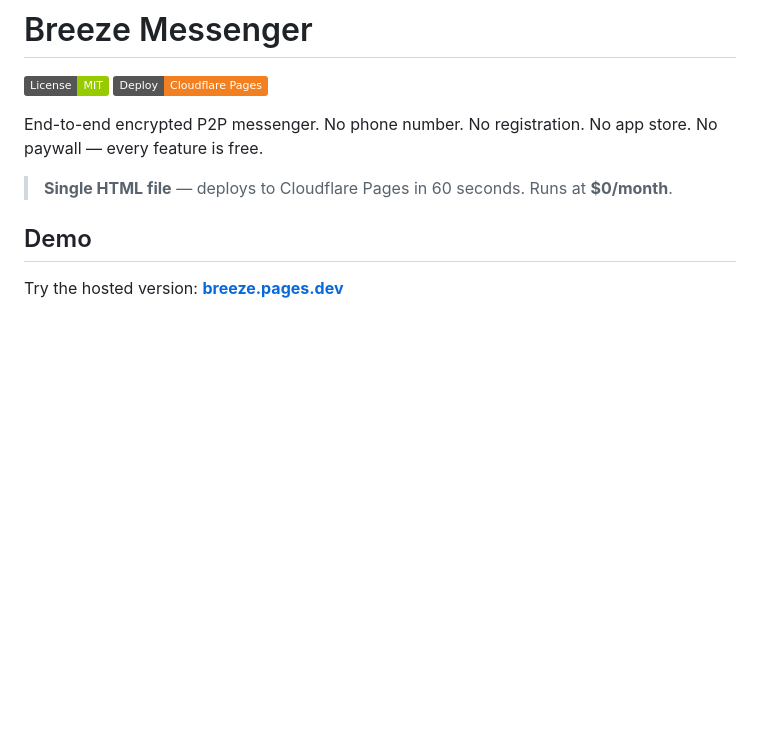
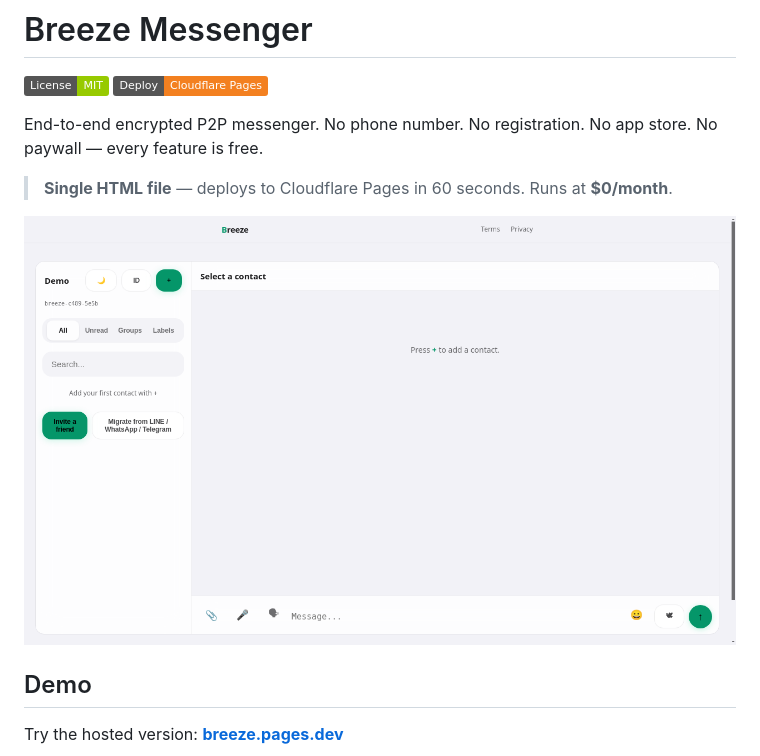
Before and after one commit to shizukutanaka/Breeze, a Markdown page: README.md, the part around the change. Drawn GitHub-style; pictures changed too: docs/images/screenshot.png (added); badges without logos; blank space fills up the shorter version.

Commit message:
docs: add README screenshot (main window) (#434)
Co-authored-by: shizukutanaka <shizukutanaka@users.noreply.github.com>

```diff
--- a/README.md
+++ b/README.md
@@ -6,6 +6,8 @@
 End-to-end encrypted P2P messenger. No phone number. No registration. No app store. No paywall — every feature is free.
 
 > **Single HTML file** — deploys to Cloudflare Pages in 60 seconds. Runs at **$0/month**.
+
+![Breeze Messenger screenshot — the main window right after creating an identity](docs/images/screenshot.png)
 
 ## Demo
 
```
